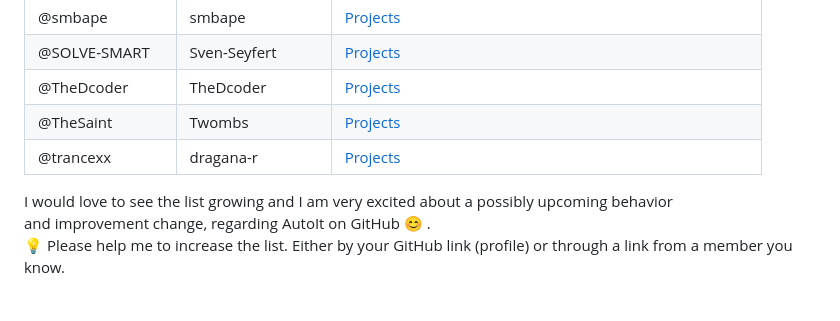
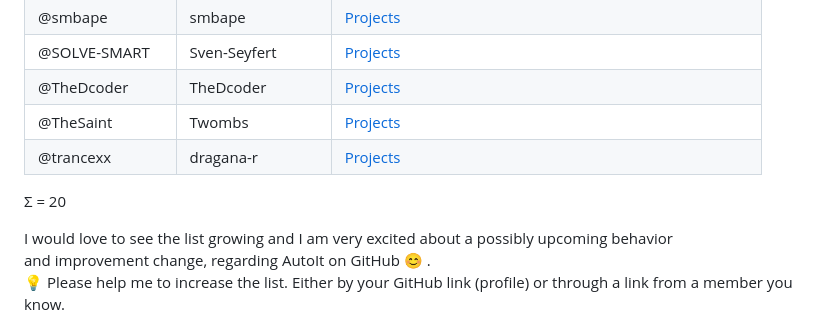
Before and after one commit to Sven-Seyfert/Au3Forums, a Markdown page: autoitscript-com/209411-collection-of-github-users-with-autoit-projects/README.md, the part around one of its changes. Rendered like a GitHub page; blank space fills up the shorter version.

Commit message:
Added: User philpw99 to collection list.

```diff
--- a/autoitscript-com/209411-collection-of-github-users-with-autoit-projects/README.md
+++ b/autoitscript-com/209411-collection-of-github-users-with-autoit-projects/README.md
@@ -44,6 +45,8 @@ I really hope that fits your feeling about it.
 | @TheSaint      | Twombs            | [Projects](https://github.com/Twombs?tab=repositories&q=&type=&language=autoit&sort=)            |
 | @trancexx      | dragana-r         | [Projects](https://github.com/dragana-r?tab=repositories&q=&type=&language=autoit&sort=)         |
 
+Σ = 20
+
 I would love to see the list growing and I am very excited about a possibly upcoming behavior<br>
 and improvement change, regarding AutoIt on GitHub 😊 .<br>
 💡 Please help me to increase the list. Either by your GitHub link (profile) or through a link from a member you know.
```
Also changed, not shown: other parts of autoitscript-com/209411-collection-of-github-users-with-autoit-projects/README.md (+1 -0 lines).
